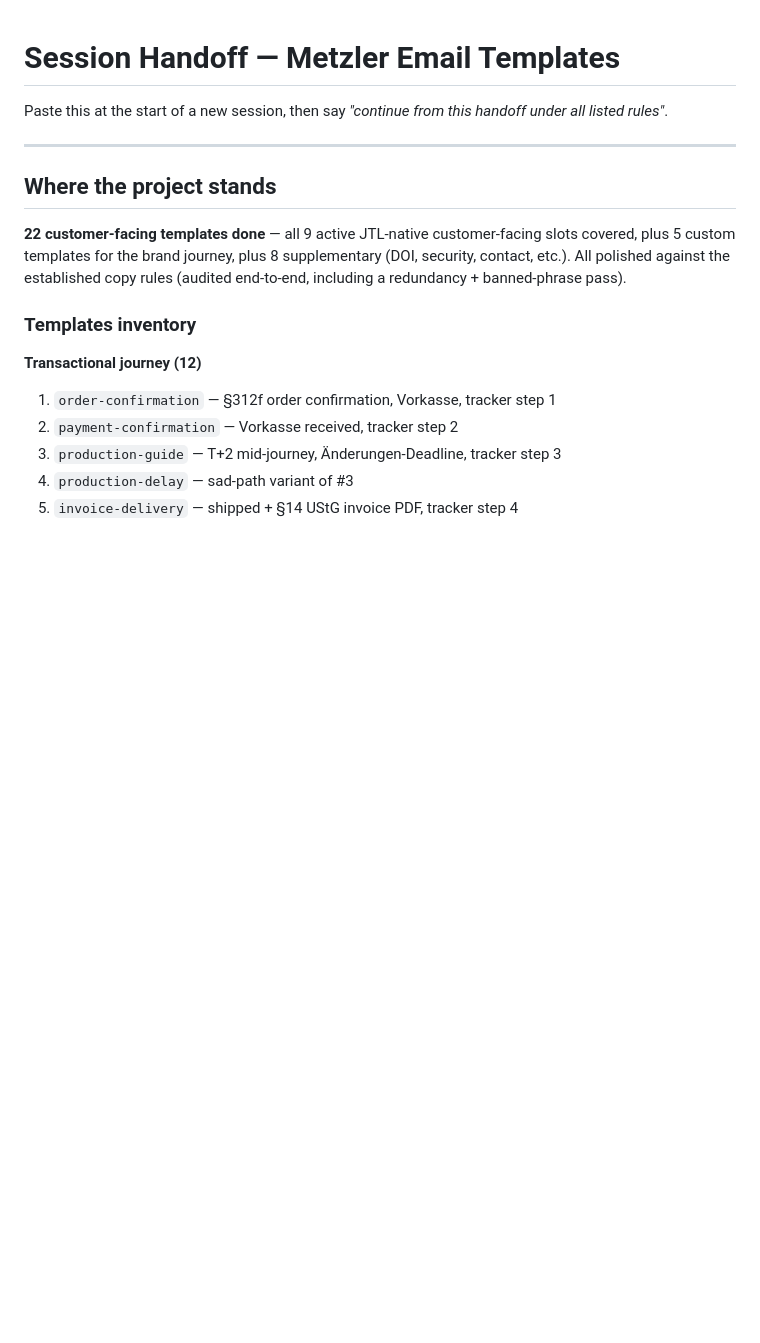
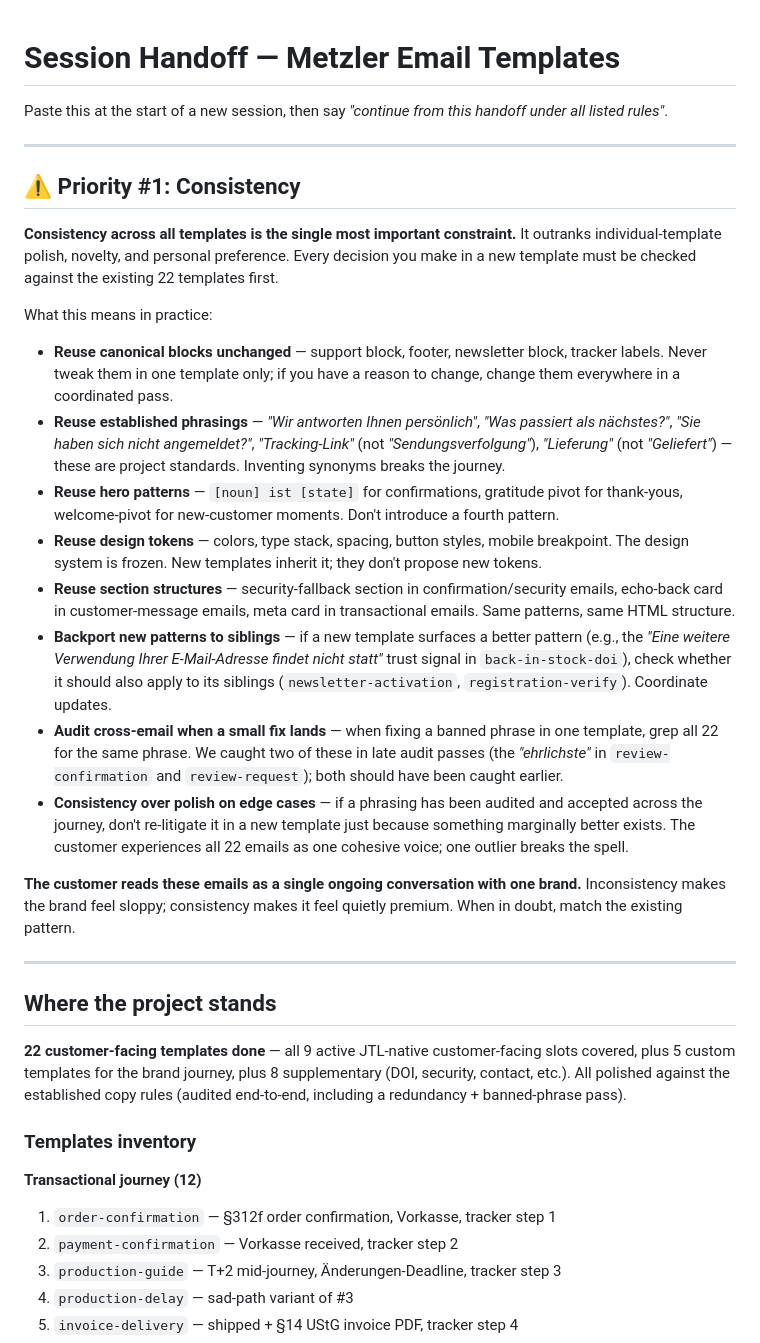
Before and after one commit to SabaVafa/metzler-email-templates, a Markdown page: docs/HANDOFF.md, the part around the change. Drawn GitHub-style; blank space fills up the shorter version.

Commit message:
Promote consistency to Priority #1 in HANDOFF.md
Added a top-of-document section emphasizing that consistency across all
22 templates outranks individual-template polish, novelty, and personal
preference. Concrete rules:

- Reuse canonical blocks unchanged (support, footer, newsletter, tracker)
- Reuse established phrasings ('Wir antworten Ihnen persoenlich',
  'Tracking-Link', 'Lieferung', etc.)
- Reuse hero patterns ([noun] ist [state])
- Reuse design tokens (frozen)
- Reuse section structures (security-fallback, echo-back, meta card)
- Backport new better patterns to siblings
- Audit cross-email when a small fix lands (we caught two banned
  phrases in late audits that should have been caught earlier)
- Consistency over polish on edge cases

The customer reads these emails as a single ongoing conversation with
one brand. Inconsistency makes the brand feel sloppy; consistency
makes it feel quietly premium. When in doubt, match existing pattern.

```diff
--- a/docs/HANDOFF.md
+++ b/docs/HANDOFF.md
@@ -1,6 +1,25 @@
 # Session Handoff — Metzler Email Templates
 
 Paste this at the start of a new session, then say *"continue from this handoff under all listed rules"*.
+
+---
+
+## ⚠️ Priority #1: Consistency
+
+**Consistency across all templates is the single most important constraint.** It outranks individual-template polish, novelty, and personal preference. Every decision you make in a new template must be checked against the existing 22 templates first.
+
+What this means in practice:
+
+- **Reuse canonical blocks unchanged** — support block, footer, newsletter block, tracker labels. Never tweak them in one template only; if you have a reason to change, change them everywhere in a coordinated pass.
+- **Reuse established phrasings** — *"Wir antworten Ihnen persönlich"*, *"Was passiert als nächstes?"*, *"Sie haben sich nicht angemeldet?"*, *"Tracking-Link"* (not *"Sendungsverfolgung"*), *"Lieferung"* (not *"Geliefert"*) — these are project standards. Inventing synonyms breaks the journey.
+- **Reuse hero patterns** — `[noun] ist [state]` for confirmations, gratitude pivot for thank-yous, welcome-pivot for new-customer moments. Don't introduce a fourth pattern.
+- **Reuse design tokens** — colors, type stack, spacing, button styles, mobile breakpoint. The design system is frozen. New templates inherit it; they don't propose new tokens.
+- **Reuse section structures** — security-fallback section in confirmation/security emails, echo-back card in customer-message emails, meta card in transactional emails. Same patterns, same HTML structure.
+- **Backport new patterns to siblings** — if a new template surfaces a better pattern (e.g., the *"Eine weitere Verwendung Ihrer E-Mail-Adresse findet nicht statt"* trust signal in `back-in-stock-doi`), check whether it should also apply to its siblings (`newsletter-activation`, `registration-verify`). Coordinate updates.
+- **Audit cross-email when a small fix lands** — when fixing a banned phrase in one template, grep all 22 for the same phrase. We caught two of these in late audit passes (the *"ehrlichste"* in `review-confirmation` and `review-request`); both should have been caught earlier.
+- **Consistency over polish on edge cases** — if a phrasing has been audited and accepted across the journey, don't re-litigate it in a new template just because something marginally better exists. The customer experiences all 22 emails as one cohesive voice; one outlier breaks the spell.
+
+**The customer reads these emails as a single ongoing conversation with one brand.** Inconsistency makes the brand feel sloppy; consistency makes it feel quietly premium. When in doubt, match the existing pattern.
 
 ---
 
```
